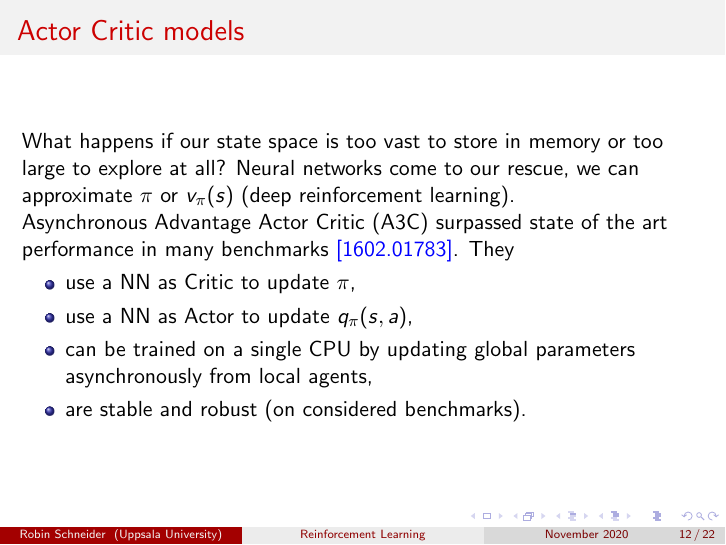
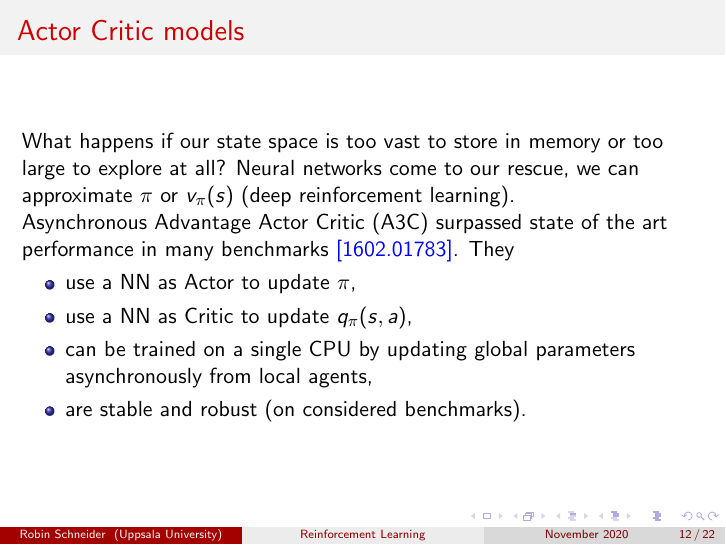
Before and after one commit to robin-schneider/STmML, LaTeX slides (latex/5/session5.tex): page 19 of 29. Compiled offline with pdfLaTeX.

Commit message:
fixed typo

```diff
--- a/latex/5/session5.tex
+++ b/latex/5/session5.tex
@@ -299,8 +299,8 @@ What happens if our state space is too vast to store in memory or too large to e
 
 Asynchronous Advantage Actor Critic (A3C) surpassed state of the art performance in many benchmarks {\color{blue}[1602.01783]}. They
 \begin{itemize}
-	\item use a NN as Critic to update $\pi$,
-	\item use a NN as Actor to update $q_\pi(s,a)$,
+	\item use a NN as Actor to update $\pi$,
+	\item use a NN as Critic to update $q_\pi(s,a)$,
 	\item can be trained on a single CPU by updating global parameters asynchronously from local agents,
 	\item are stable and robust (on considered benchmarks).
 \end{itemize}
```
Also changed, not shown: latex/5/session5.pdf.
